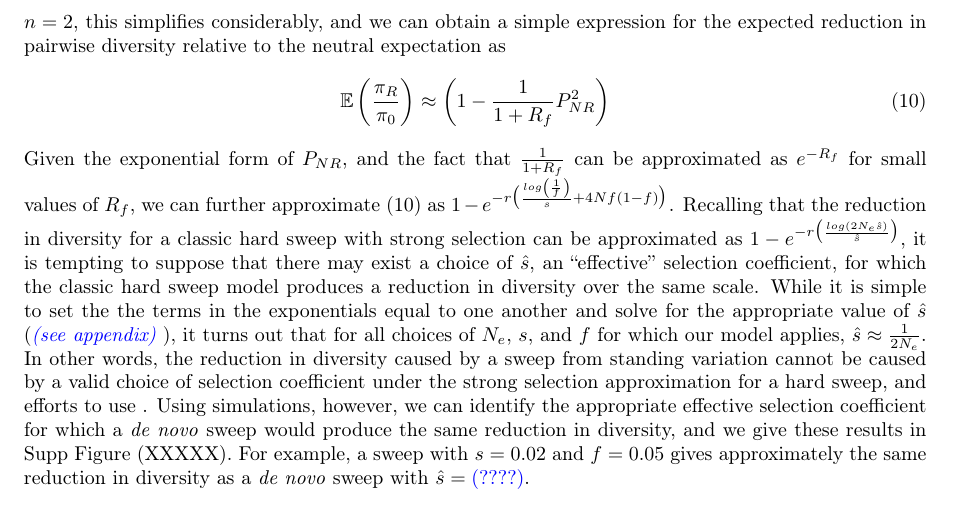
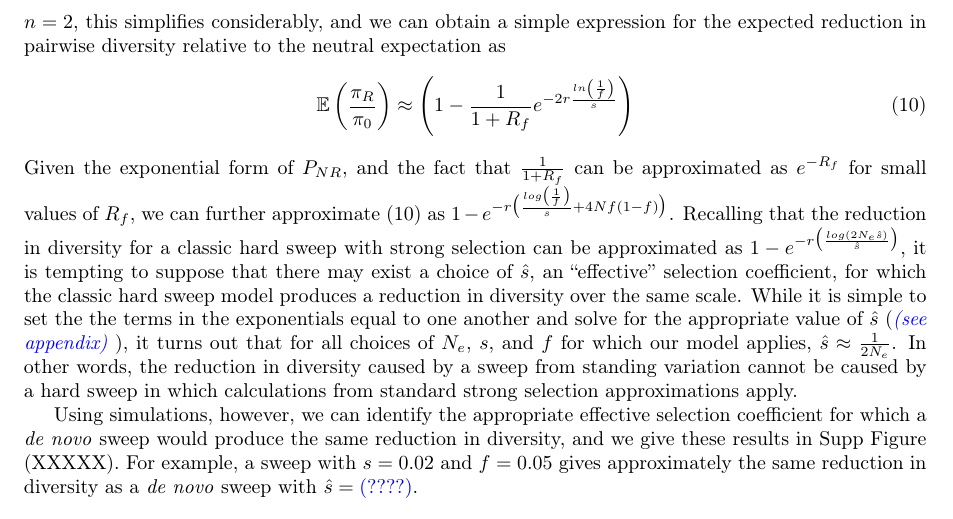
Before and after one commit to jjberg2/linked-selection, a LaTeX paper (Paper/tex/SweepsFromStandingVarPaper.tex): part of page 7 of 18, cut so that both start at the same text. Compiled offline with pdfLaTeX.

```diff
--- a/Paper/tex/SweepsFromStandingVarPaper.tex
+++ b/Paper/tex/SweepsFromStandingVarPaper.tex
@@ -183,9 +183,11 @@
 (note that we have taken $p_{ESF}\left(0 \mid R_f,0\right)=1$, and $p_{ESF}\left(0 \mid R_f,i\right)=0\ \forall\ i > 0$; whereas it is typically impossible to obtain a sample with zero alleles, in our case we must define these probabilities to accommodate the case in which all $n$ lineages recombine out during the sweep phase)
 and the expected number of segregating sites can be found by multiplying this quantity by the mutation rate. For a sample of $n = 2$, this simplifies considerably, and we can obtain a simple expression for the expected reduction in pairwise diversity relative to the neutral expectation as
 \begin{equation}
-	\mathbb{E}\left(\frac{\pi_R}{\pi_0}\right) \approx \left(1-\frac{1}{1 + R_f} P_{NR}^2  \right) \label{pi_reduc}
+	\mathbb{E}\left(\frac{\pi_R}{\pi_0}\right) \approx \left(1-\frac{1}{1 + R_f} e^{-2r\frac{ln\left(\frac{1}{f}\right)}{s}}  \right) \label{pi_reduc}
 \end{equation}
-Given the exponential form of $P_{NR}$, and the fact that $\frac{1}{1+R_f}$ can be approximated as $e^{-R_f}$ for small values of $R_f$, we can further approximate \eqref{pi_reduc} as $1- e^{-r\bigl(\frac{log\left(\frac{1}{f}\right)}{s} + 4Nf(1-f)\bigr)}$. Recalling that the reduction in diversity for a classic hard sweep with strong selection can be approximated as $1- e^{-r\bigl(\frac{log\left(2N_e \hat{s}\right)}{\hat{s}}\bigr)}$, it is tempting to suppose that there may exist a choice of $\hat{s}$, an ``effective'' selection coefficient, for which the classic hard sweep model produces a reduction in diversity over the same scale. While it is simple to set the the terms in the exponentials equal to one another and solve for the appropriate value of $\hat{s}$ (\jb{see appendix}), it turns out that for all choices of $N_e$, $s$, and $f$ for which our model applies, $\hat{s} \approx \frac{1}{2N_e}$. In other words, the reduction in diversity caused by a sweep from standing variation cannot be caused by a valid choice of selection coefficient under the strong selection approximation for a hard sweep, and efforts to use . Using simulations, however, we can identify the appropriate effective selection coefficient for which a \textit{de novo} sweep would produce the same reduction in diversity, and we give these results in Supp Figure (XXXXX). For example, a sweep with $s=0.02$ and $f=0.05$ gives approximately the same reduction in diversity as a \textit{de novo} sweep with $\hat{s} = \jb{????}$.
+Given the exponential form of $P_{NR}$, and the fact that $\frac{1}{1+R_f}$ can be approximated as $e^{-R_f}$ for small values of $R_f$, we can further approximate \eqref{pi_reduc} as $1- e^{-r\bigl(\frac{log\left(\frac{1}{f}\right)}{s} + 4Nf(1-f)\bigr)}$. Recalling that the reduction in diversity for a classic hard sweep with strong selection can be approximated as $1- e^{-r\bigl(\frac{log\left(2N_e \hat{s}\right)}{\hat{s}}\bigr)}$, it is tempting to suppose that there may exist a choice of $\hat{s}$, an ``effective'' selection coefficient, for which the classic hard sweep model produces a reduction in diversity over the same scale. While it is simple to set the the terms in the exponentials equal to one another and solve for the appropriate value of $\hat{s}$ (\jb{see appendix}), it turns out that for all choices of $N_e$, $s$, and $f$ for which our model applies, $\hat{s} \approx \frac{1}{2N_e}$. In other words, the reduction in diversity caused by a sweep from standing variation cannot be caused by a hard sweep in which calculations from standard strong selection approximations apply.
+
+Using simulations, however, we can identify the appropriate effective selection coefficient for which a \textit{de novo} sweep would produce the same reduction in diversity, and we give these results in Supp Figure (XXXXX). For example, a sweep with $s=0.02$ and $f=0.05$ gives approximately the same reduction in diversity as a \textit{de novo} sweep with $\hat{s} = \jb{????}$.
 
 \paragraph{The Frequency Spectrum} We can also use our approximation to obtain an expression for the full frequency spectrum at sites surrounding a sweep from standing variation. To break the problem into approachable components, we first consider the frequency spectrum of an allele that is polymorphic within the set of lineages which do not recombine during the sweep (ignoring it's frequency in the sweep phase recombinants), and we condition on a fixed number $k$ recombinant families from the standing phase. Borrowing from \cite{Pennings2006} (equation 14 of their paper), if we condition on $j$ out of these $k$ recombinant lineages carrying a derived allele, then we can obtain the probability that $l$ of the $i$ sampled lineages carry the derived allele by summing over all possible partitions of the $i$ lineages into $k$ families such that the $j$ recombinant ancestors carrying the derived mutation have exactly $l$ descendants in the present day
 \begin{equation}
```
Also changed, not shown: Paper/Paper_Figures/HapFreqRatiosCondExist.pdf, 3 other files.
